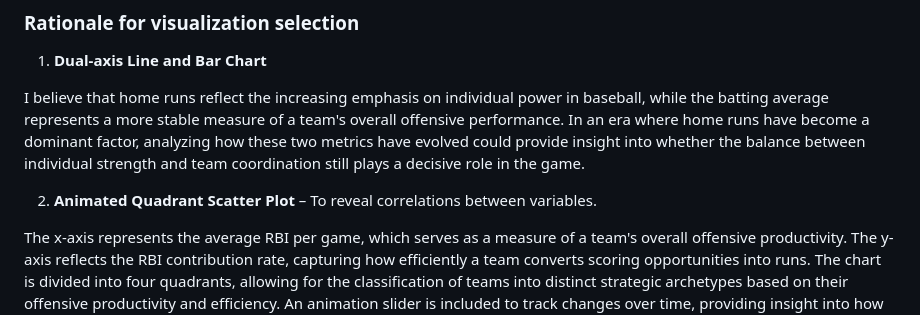
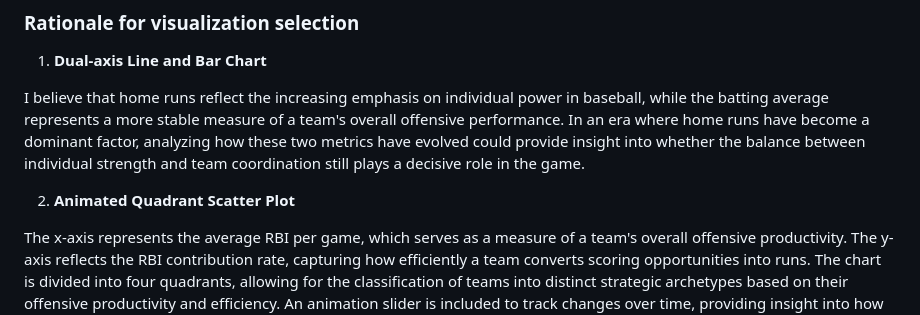
Before and after one commit to shnngl/20004datavisualization_final, a Markdown page: readme.md, the part around the change. Rendered like a GitHub page.

```diff
--- a/readme.md
+++ b/readme.md
@@ -46,7 +46,7 @@ Several important data cleaning decisions are made particularly for Visualizatio
 
 I believe that home runs reflect the increasing emphasis on individual power in baseball, while the batting average represents a more stable measure of a team's overall offensive performance. In an era where home runs have become a dominant factor, analyzing how these two metrics have evolved could provide insight into whether the balance between individual strength and team coordination still plays a decisive role in the game.
 
-2. **Animated Quadrant Scatter Plot** – To reveal correlations between variables.
+2. **Animated Quadrant Scatter Plot**
 
 The x-axis represents the average RBI per game, which serves as a measure of a team's overall offensive productivity. The y-axis reflects the RBI contribution rate, capturing how efficiently a team converts scoring opportunities into runs. The chart is divided into four quadrants, allowing for the classification of teams into distinct strategic archetypes based on their offensive productivity and efficiency. An animation slider is included to track changes over time, providing insight into how teams’ strategies and performance have evolved.
 
```
